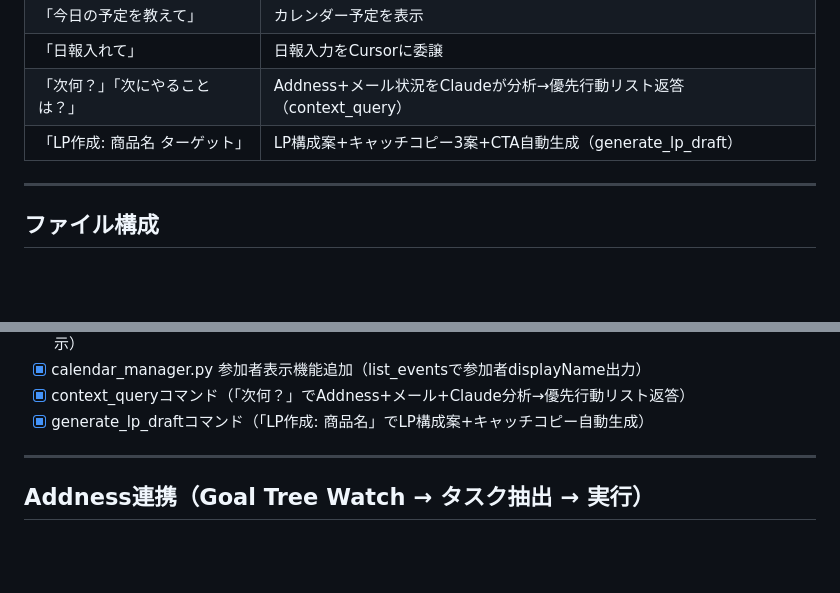
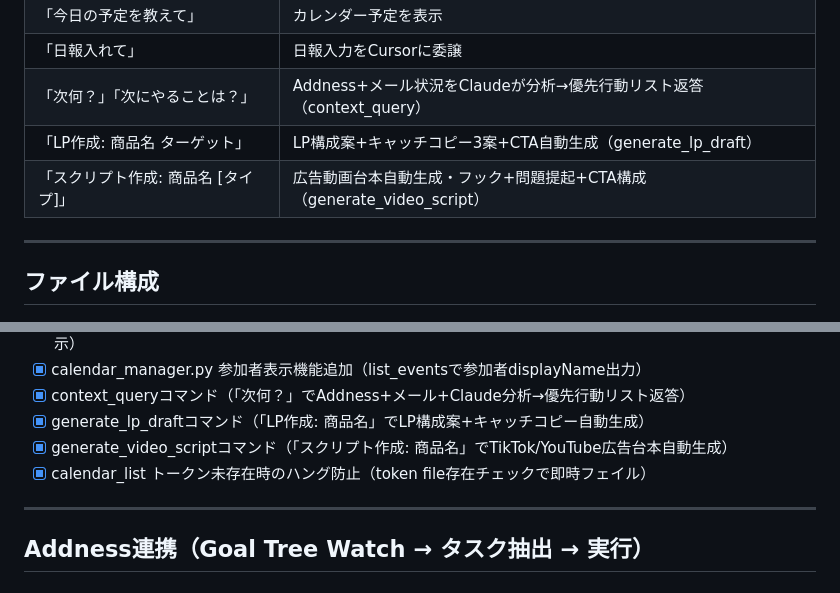
Before and after one commit to koa800/meta-banner-maker, a Markdown page: Project/AI秘書作成.md, 2 parts joined by grey strips. GitHub-like rendering; blank space fills up the shorter version.

```diff
--- a/Project/AI秘書作成.md
+++ b/Project/AI秘書作成.md
@@ -119,6 +119,7 @@
 | 「日報入れて」 | 日報入力をCursorに委譲 |
 | 「次何？」「次にやることは？」 | Addness+メール状況をClaudeが分析→優先行動リスト返答（context_query） |
 | 「LP作成: 商品名 ターゲット」 | LP構成案+キャッチコピー3案+CTA自動生成（generate_lp_draft） |
+| 「スクリプト作成: 商品名 [タイプ]」 | 広告動画台本自動生成・フック+問題提起+CTA構成（generate_video_script） |
 
 ---
 
@@ -332,6 +333,8 @@ MacBook Desktop (cursor/)
 - [x] calendar_manager.py 参加者表示機能追加（list_eventsで参加者displayName出力）
 - [x] context_queryコマンド（「次何？」でAddness+メール+Claude分析→優先行動リスト返答）
 - [x] generate_lp_draftコマンド（「LP作成: 商品名」でLP構成案+キャッチコピー自動生成）
+- [x] generate_video_scriptコマンド（「スクリプト作成: 商品名」でTikTok/YouTube広告台本自動生成）
+- [x] calendar_list トークン未存在時のハング防止（token file存在チェックで即時フェイル）
 
 ---
 
```
Also changed, not shown: System/mac_mini/agent_ideas.md (+3 -1 lines).
